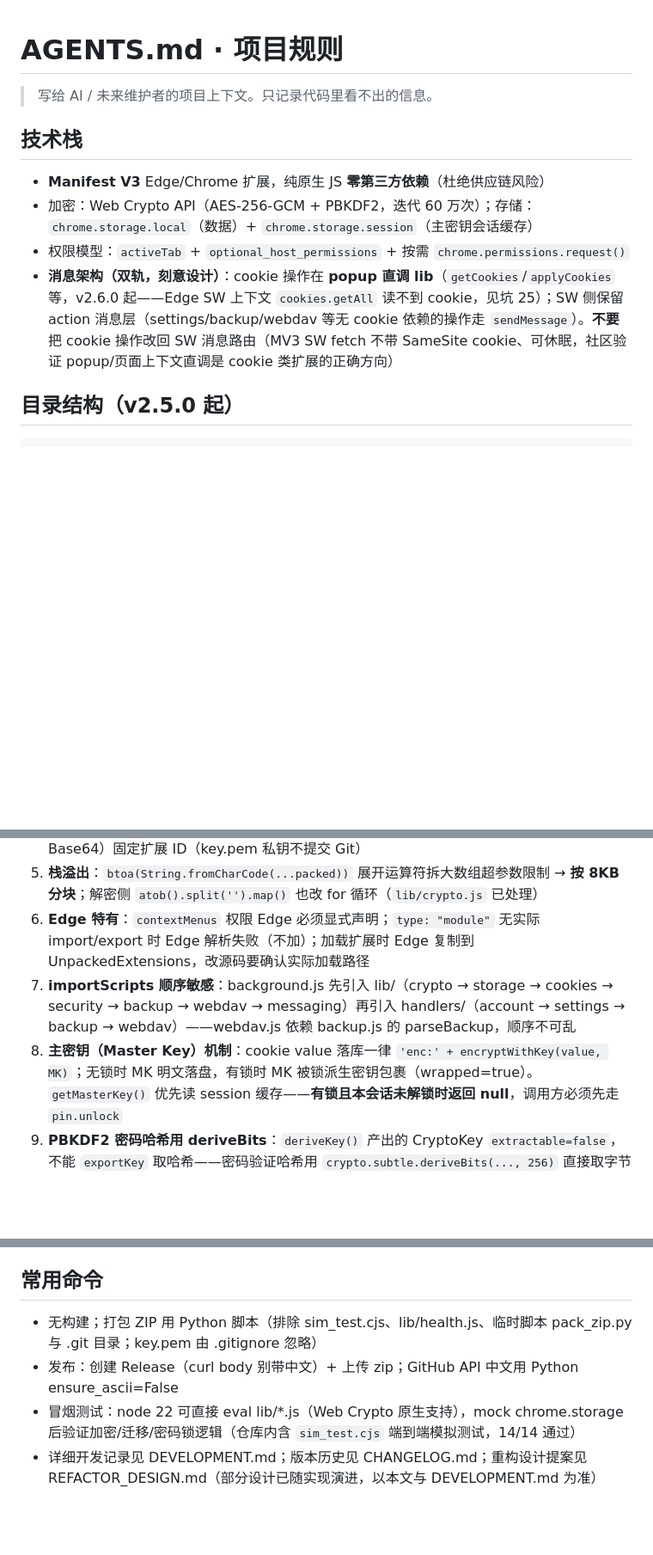
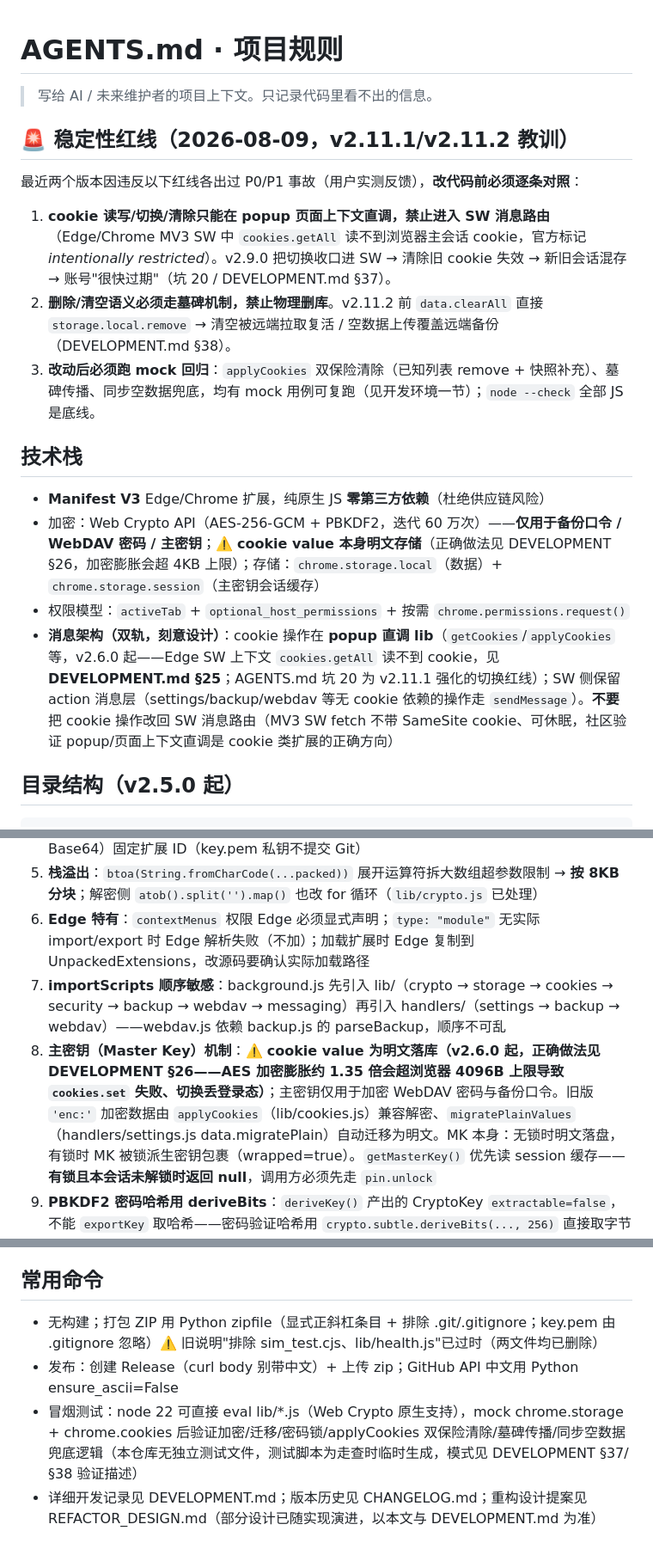
Before and after one commit to Simiely/edge-multi-account-cookie, a Markdown page: AGENTS.md, 3 parts joined by grey strips. Shown at 86% size. Drawn GitHub-style; blank space fills up the shorter version.

Commit message:
v2.11.2: fix switch in SW context + tombstone clearAll, update docs

```diff
--- a/AGENTS.md
+++ b/AGENTS.md
@@ -2,12 +2,20 @@
 
 > 写给 AI / 未来维护者的项目上下文。只记录代码里看不出的信息。
 
+## 🚨 稳定性红线（2026-08-09，v2.11.1/v2.11.2 教训）
+
+最近两个版本因违反以下红线各出过 P0/P1 事故（用户实测反馈），**改代码前必须逐条对照**：
+
+1. **cookie 读写/切换/清除只能在 popup 页面上下文直调，禁止进入 SW 消息路由**（Edge/Chrome MV3 SW 中 `cookies.getAll` 读不到浏览器主会话 cookie，官方标记 *intentionally restricted*）。v2.9.0 把切换收口进 SW → 清除旧 cookie 失效 → 新旧会话混存 → 账号"很快过期"（坑 20 / DEVELOPMENT.md §37）。
+2. **删除/清空语义必须走墓碑机制，禁止物理删库**。v2.11.2 前 `data.clearAll` 直接 `storage.local.remove` → 清空被远端拉取复活 / 空数据上传覆盖远端备份（DEVELOPMENT.md §38）。
+3. **改动后必须跑 mock 回归**：`applyCookies` 双保险清除（已知列表 remove + 快照补充）、墓碑传播、同步空数据兜底，均有 mock 用例可复跑（见开发环境一节）；`node --check` 全部 JS 是底线。
+
 ## 技术栈
 
 - **Manifest V3** Edge/Chrome 扩展，纯原生 JS **零第三方依赖**（杜绝供应链风险）
-- 加密：Web Crypto API（AES-256-GCM + PBKDF2，迭代 60 万次）；存储：`chrome.storage.local`（数据）+ `chrome.storage.session`（主密钥会话缓存）
+- 加密：Web Crypto API（AES-256-GCM + PBKDF2，迭代 60 万次）——**仅用于备份口令 / WebDAV 密码 / 主密钥**；⚠️ **cookie value 本身明文存储**（正确做法见 DEVELOPMENT §26，加密膨胀会超 4KB 上限）；存储：`chrome.storage.local`（数据）+ `chrome.storage.session`（主密钥会话缓存）
 - 权限模型：`activeTab` + `optional_host_permissions` + 按需 `chrome.permissions.request()`
-- **消息架构（双轨，刻意设计）**：cookie 操作在 **popup 直调 lib**（`getCookies`/`applyCookies` 等，v2.6.0 起——Edge SW 上下文 `cookies.getAll` 读不到 cookie，见坑 25）；SW 侧保留 action 消息层（settings/backup/webdav 等无 cookie 依赖的操作走 `sendMessage`）。**不要**把 cookie 操作改回 SW 消息路由（MV3 SW fetch 不带 SameSite cookie、可休眠，社区验证 popup/页面上下文直调是 cookie 类扩展的正确方向）
+- **消息架构（双轨，刻意设计）**：cookie 操作在 **popup 直调 lib**（`getCookies`/`applyCookies` 等，v2.6.0 起——Edge SW 上下文 `cookies.getAll` 读不到 cookie，见 **DEVELOPMENT.md §25**；AGENTS.md 坑 20 为 v2.11.1 强化的切换红线）；SW 侧保留 action 消息层（settings/backup/webdav 等无 cookie 依赖的操作走 `sendMessage`）。**不要**把 cookie 操作改回 SW 消息路由（MV3 SW fetch 不带 SameSite cookie、可休眠，社区验证 popup/页面上下文直调是 cookie 类扩展的正确方向）
 
 ## 目录结构（v2.5.0 起）
 
@@ -46,8 +54,8 @@
 4. **重装丢数据**：`chrome.storage.local` 按扩展 ID 隔离，manifest `key`（RSA 公钥 SPKI Base64）固定扩展 ID（key.pem 私钥不提交 Git）
 5. **栈溢出**：`btoa(String.fromCharCode(...packed))` 展开运算符拆大数组超参数限制 → **按 8KB 分块**；解密侧 `atob().split('').map()` 也改 for 循环（`lib/crypto.js` 已处理）
 6. **Edge 特有**：`contextMenus` 权限 Edge 必须显式声明；`type: "module"` 无实际 import/export 时 Edge 解析失败（不加）；加载扩展时 Edge 复制到 UnpackedExtensions，改源码要确认实际加载路径
-7. **importScripts 顺序敏感**：background.js 先引入 lib/（crypto → storage → cookies → security → backup → webdav → messaging）再引入 handlers/（account → settings → backup → webdav）——webdav.js 依赖 backup.js 的 parseBackup，顺序不可乱
-8. **主密钥（Master Key）机制**：cookie value 落库一律 `'enc:' + encryptWithKey(value, MK)`；无锁时 MK 明文落盘，有锁时 MK 被锁派生密钥包裹（wrapped=true）。`getMasterKey()` 优先读 session 缓存——**有锁且本会话未解锁时返回 null**，调用方必须先走 `pin.unlock`
+7. **importScripts 顺序敏感**：background.js 先引入 lib/（crypto → storage → cookies → security → backup → webdav → messaging）再引入 handlers/（settings → backup → webdav）——webdav.js 依赖 backup.js 的 parseBackup，顺序不可乱
+8. **主密钥（Master Key）机制**：⚠️ **cookie value 为明文落库（v2.6.0 起，正确做法见 DEVELOPMENT §26——AES 加密膨胀约 1.35 倍会超浏览器 4096B 上限导致 `cookies.set` 失败、切换丢登录态）**；主密钥仅用于加密 WebDAV 密码与备份口令。旧版 `'enc:'` 加密数据由 `applyCookies`（lib/cookies.js）兼容解密、`migratePlainValues`（handlers/settings.js data.migratePlain）自动迁移为明文。MK 本身：无锁时明文落盘，有锁时 MK 被锁派生密钥包裹（wrapped=true）。`getMasterKey()` 优先读 session 缓存——**有锁且本会话未解锁时返回 null**，调用方必须先走 `pin.unlock`
 9. **PBKDF2 密码哈希用 deriveBits**：`deriveKey()` 产出的 CryptoKey `extractable=false`，不能 `exportKey` 取哈希——密码验证哈希用 `crypto.subtle.deriveBits(..., 256)` 直接取字节
 10. **防暴力破解**：所有密码验证必须走 `verifyPinWithLock()`（含 failCount/lockedUntil 检查），禁止直接调 `verifyPin()`
 11. **partitionKey / storeId**：保存 cookie 时**必须**记录 `partitionKey`（Chrome 119+ CHIPS）与 `storeId`，切换/清除时原样透传，否则 Partitioned Cookie 丢失
@@ -70,7 +79,7 @@
 
 ## 常用命令
 
-- 无构建；打包 ZIP 用 Python 脚本（排除 sim_test.cjs、lib/health.js、临时脚本 pack_zip.py 与 .git 目录；key.pem 由 .gitignore 忽略）
+- 无构建；打包 ZIP 用 Python zipfile（显式正斜杠条目 + 排除 .git/.gitignore；key.pem 由 .gitignore 忽略）⚠️ 旧说明"排除 sim_test.cjs、lib/health.js"已过时（两文件均已删除）
 - 发布：创建 Release（curl body 别带中文）+ 上传 zip；GitHub API 中文用 Python ensure_ascii=False
-- 冒烟测试：node 22 可直接 eval lib/*.js（Web Crypto 原生支持），mock chrome.storage 后验证加密/迁移/密码锁逻辑（仓库内含 `sim_test.cjs` 端到端模拟测试，14/14 通过）
+- 冒烟测试：node 22 可直接 eval lib/*.js（Web Crypto 原生支持），mock chrome.storage + chrome.cookies 后验证加密/迁移/密码锁/applyCookies 双保险清除/墓碑传播/同步空数据兜底逻辑（本仓库无独立测试文件，测试脚本为走查时临时生成，模式见 DEVELOPMENT §37/§38 验证描述）
 - 详细开发记录见 DEVELOPMENT.md；版本历史见 CHANGELOG.md；重构设计提案见 REFACTOR_DESIGN.md（部分设计已随实现演进，以本文与 DEVELOPMENT.md 为准）
```
Also changed, not shown: other parts of AGENTS.md (+2 -1 lines).
